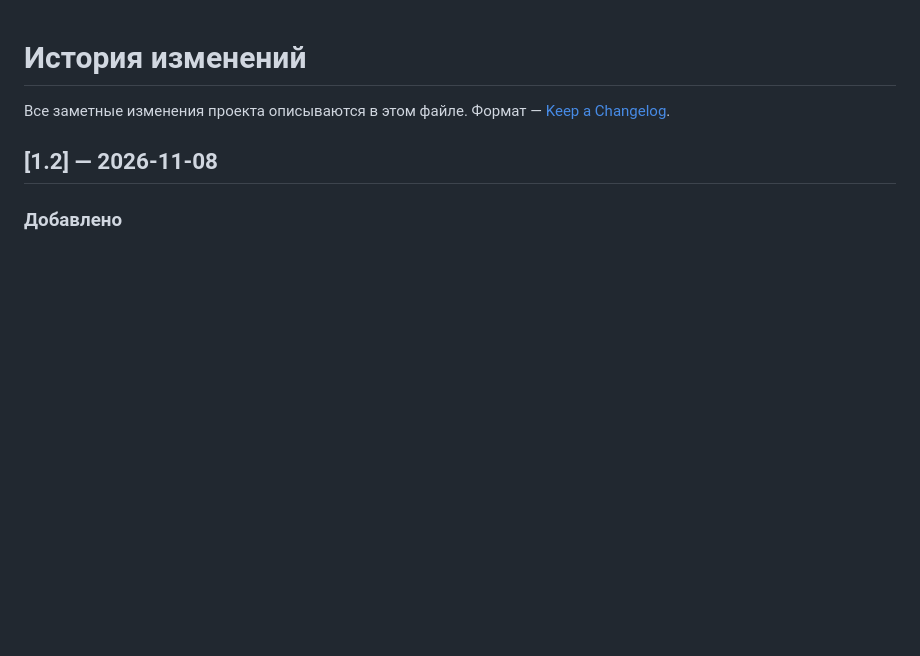
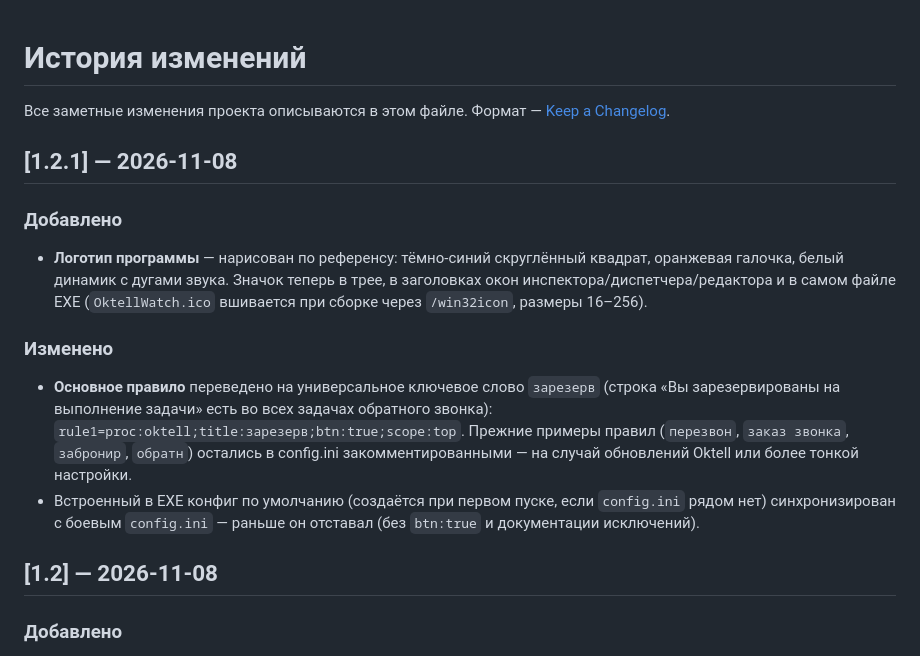
Before and after one commit to Tatasik/OktellCallbackWatchdog, a Markdown page: CHANGELOG.md, the part around the change. Rendered like a GitHub page; blank space fills up the shorter version.

```diff
--- a/CHANGELOG.md
+++ b/CHANGELOG.md
@@ -2,6 +2,26 @@
 
 Все заметные изменения проекта описываются в этом файле.
 Формат — [Keep a Changelog](https://keepachangelog.com/ru/1.1.0/).
+
+## [1.2.1] — 2026-11-08
+
+### Добавлено
+- **Логотип программы** — нарисован по референсу: тёмно-синий скруглённый
+  квадрат, оранжевая галочка, белый динамик с дугами звука. Значок теперь
+  в трее, в заголовках окон инспектора/диспетчера/редактора и в самом
+  файле EXE (`OktellWatch.ico` вшивается при сборке через
+  `/win32icon`, размеры 16–256).
+
+### Изменено
+- **Основное правило** переведено на универсальное ключевое слово
+  `зарезерв` (строка «Вы зарезервированы на выполнение задачи» есть во
+  всех задачах обратного звонка): `rule1=proc:oktell;title:зарезерв;btn:true;scope:top`.
+  Прежние примеры правил (`перезвон`, `заказ звонка`, `забронир`, `обратн`)
+  остались в config.ini закомментированными — на случай обновлений Oktell
+  или более тонкой настройки.
+- Встроенный в EXE конфиг по умолчанию (создаётся при первом пуске, если
+  `config.ini` рядом нет) синхронизирован с боевым `config.ini` — раньше
+  он отставал (без `btn:true` и документации исключений).
 
 ## [1.2] — 2026-11-08
 
```
Also changed, not shown: README.md (+12 -8 lines), OktellWatch-icon.png (added), 5 other files.
